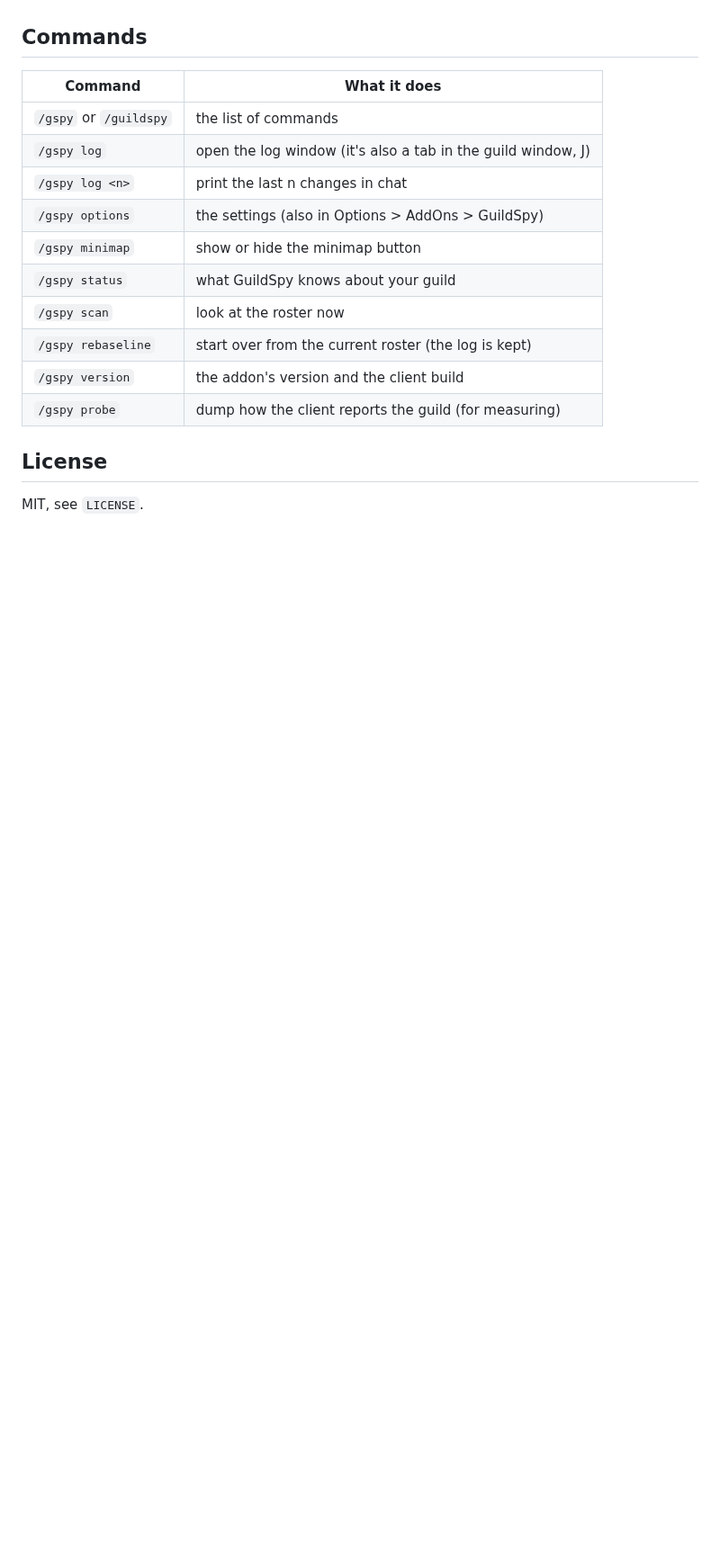
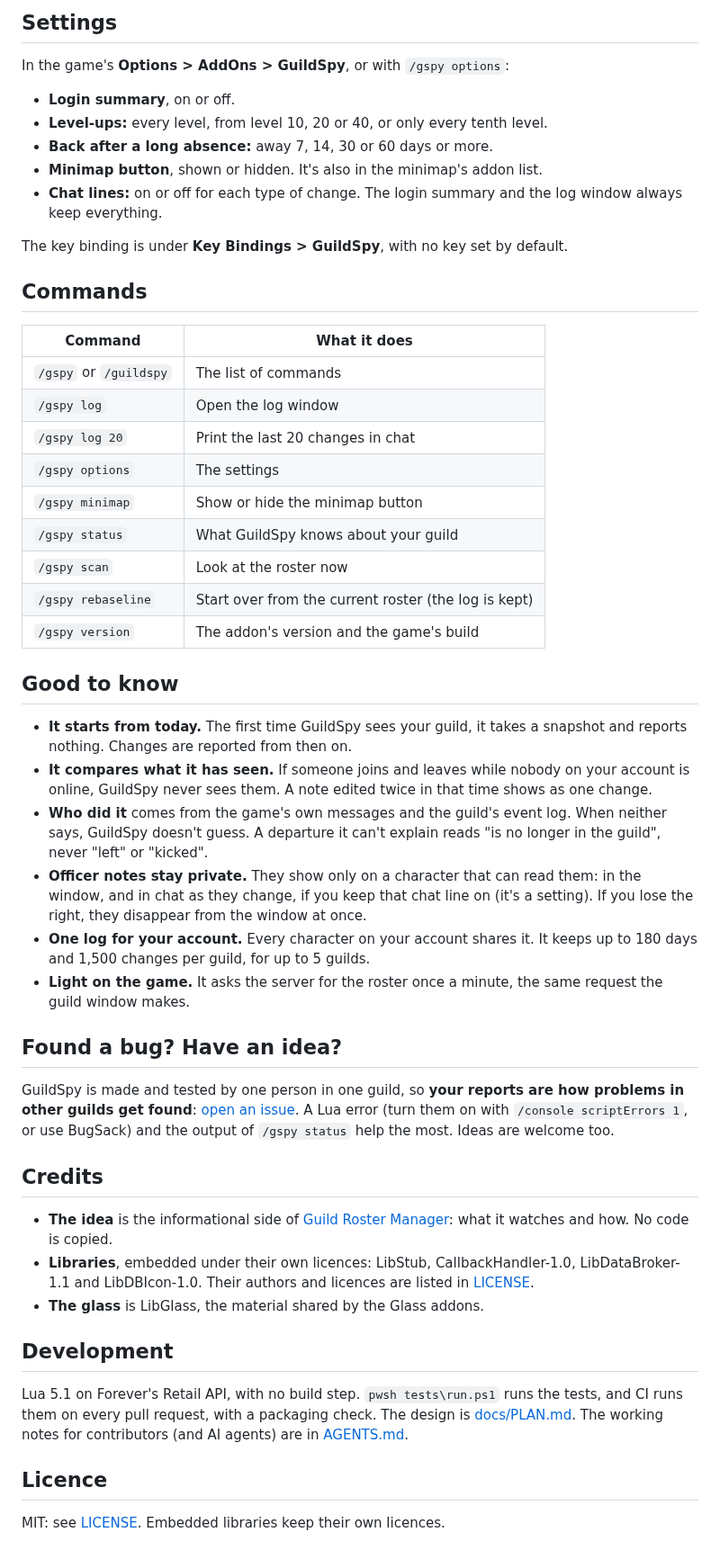
Before and after one commit to Spotnick2/GuildSpy, a Markdown page: README.md, the part around one of its changes. Shown at 90% size. GitHub-like rendering; blank space fills up the shorter version.

```diff
--- a/README.md
+++ b/README.md
@@ -17,19 +57,73 @@ It keeps the informational side of Guild Roster Manager and nothing else.
+## Settings
+
+In the game's **Options > AddOns > GuildSpy**, or with `/gspy options`:
+
+- **Login summary**, on or off.
+- **Level-ups:** every level, from level 10, 20 or 40, or only every tenth level.
+- **Back after a long absence:** away 7, 14, 30 or 60 days or more.
+- **Minimap button**, shown or hidden. It's also in the minimap's addon list.
+- **Chat lines:** on or off for each type of change. The login summary and the log window always
+  keep everything.
+
+The key binding is under **Key Bindings > GuildSpy**, with no key set by default.
 
 ## Commands
 
 | Command | What it does |
 |---|---|
-| `/gspy` or `/guildspy` | the list of commands |
-| `/gspy log` | open the log window (it's also a tab in the guild window, J) |
-| `/gspy log <n>` | print the last n changes in chat |
-| `/gspy options` | the settings (also in Options > AddOns > GuildSpy) |
-| `/gspy minimap` | show or hide the minimap button |
-| `/gspy status` | what GuildSpy knows about your guild |
-| `/gspy scan` | look at the roster now |
-| `/gspy rebaseline` | start over from the current roster (the log is kept) |
-| `/gspy version` | the addon's version and the client build |
-| `/gspy probe` | dump how the client reports the guild (for measuring) |
+| `/gspy` or `/guildspy` | The list of commands |
+| `/gspy log` | Open the log window |
+| `/gspy log 20` | Print the last 20 changes in chat |
+| `/gspy options` | The settings |
+| `/gspy minimap` | Show or hide the minimap button |
+| `/gspy status` | What GuildSpy knows about your guild |
+| `/gspy scan` | Look at the roster now |
+| `/gspy rebaseline` | Start over from the current roster (the log is kept) |
+| `/gspy version` | The addon's version and the game's build |
 
-## License
+## Good to know
 
-MIT, see `LICENSE`.
+- **It starts from today.** The first time GuildSpy sees your guild, it takes a snapshot and reports
+  nothing. Changes are reported from then on.
+- **It compares what it has seen.** If someone joins and leaves while nobody on your account is
+  online, GuildSpy never sees them. A note edited twice in that time shows as one change.
+- **Who did it** comes from the game's own messages and the guild's event log. When neither says,
+  GuildSpy doesn't guess. A departure it can't explain reads "is no longer in the guild", never
+  "left" or "kicked".
+- **Officer notes stay private.** They show only on a character that can read them: in the window,
+  and in chat as they change, if you keep that chat line on (it's a setting). If you lose the
+  right, they disappear from the window at once.
+- **One log for your account.** Every character on your account shares it. It keeps up to 180 days
+  and 1,500 changes per guild, for up to 5 guilds.
+- **Light on the game.** It asks the server for the roster once a minute, the same request the
+  guild window makes.
+
+## Found a bug? Have an idea?
+
+GuildSpy is made and tested by one person in one guild, so **your reports are how problems in other
+guilds get found**: [open an issue](https://github.com/Spotnick2/GuildSpy/issues/new/choose). A Lua
+error (turn them on with `/console scriptErrors 1`, or use BugSack) and the output of
+`/gspy status` help the most. Ideas are welcome too.
+
+## Credits
+
+- **The idea** is the informational side of
+  [Guild Roster Manager](https://www.curseforge.com/wow/addons/guild-roster-manager): what it
+  watches and how. No code is copied.
+- **Libraries**, embedded under their own licences: LibStub, CallbackHandler-1.0,
+  LibDataBroker-1.1 and LibDBIcon-1.0. Their authors and licences are listed in
+  [LICENSE](https://github.com/Spotnick2/GuildSpy/blob/main/LICENSE).
+- **The glass** is LibGlass, the material shared by the Glass addons.
+
+## Development
+
+Lua 5.1 on Forever's Retail API, with no build step. `pwsh tests\run.ps1` runs the tests, and CI
+runs them on every pull request, with a packaging check. The design is
+[docs/PLAN.md](https://github.com/Spotnick2/GuildSpy/blob/main/docs/PLAN.md). The working notes for
+contributors (and AI agents) are in
+[AGENTS.md](https://github.com/Spotnick2/GuildSpy/blob/main/AGENTS.md).
+
+## Licence
+
+MIT: see [LICENSE](https://github.com/Spotnick2/GuildSpy/blob/main/LICENSE). Embedded libraries keep
+their own licences.
```
Also changed, not shown: other parts of README.md (+51 -11 lines), AGENTS.md (+7 -2 lines), CHANGELOG.md (+4 -1 lines), docs/screenshots/log-window.png (added), 4 other files.
